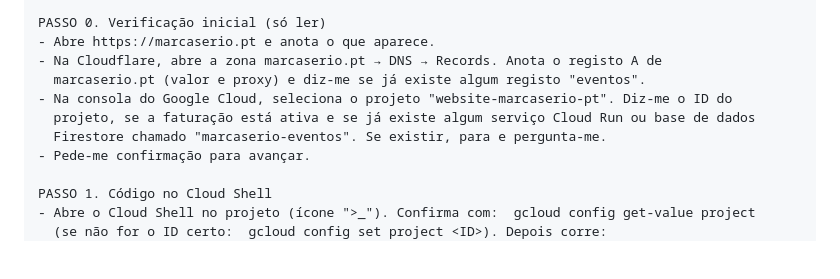
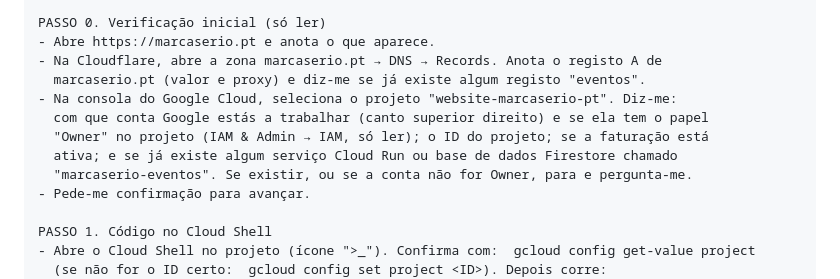
Before and after one commit to tiagomendesmarques/marcaserio-eventos, a Markdown page: SETUP-CHROME.md, the part around the change. Rendered like a GitHub page; blank space fills up the shorter version.

Commit message:
Prompt do Claude in Chrome: confirmar a conta Google e o papel Owner antes de começar
Co-Authored-By: Claude Opus 5.5 <noreply@anthropic.com>
Claude-Session: https://claude.ai/code/session_01SFgbjRauY24AG3qLJYvZke

```diff
--- a/SETUP-CHROME.md
+++ b/SETUP-CHROME.md
@@ -58,9 +58,11 @@ PASSO 0. Verificação inicial (só ler)
 - Abre https://marcaserio.pt e anota o que aparece.
 - Na Cloudflare, abre a zona marcaserio.pt → DNS → Records. Anota o registo A de
   marcaserio.pt (valor e proxy) e diz-me se já existe algum registo "eventos".
-- Na consola do Google Cloud, seleciona o projeto "website-marcaserio-pt". Diz-me o ID do
-  projeto, se a faturação está ativa e se já existe algum serviço Cloud Run ou base de dados
-  Firestore chamado "marcaserio-eventos". Se existir, para e pergunta-me.
+- Na consola do Google Cloud, seleciona o projeto "website-marcaserio-pt". Diz-me:
+  com que conta Google estás a trabalhar (canto superior direito) e se ela tem o papel
+  "Owner" no projeto (IAM & Admin → IAM, só ler); o ID do projeto; se a faturação está
+  ativa; e se já existe algum serviço Cloud Run ou base de dados Firestore chamado
+  "marcaserio-eventos". Se existir, ou se a conta não for Owner, para e pergunta-me.
 - Pede-me confirmação para avançar.
 
 PASSO 1. Código no Cloud Shell
```
